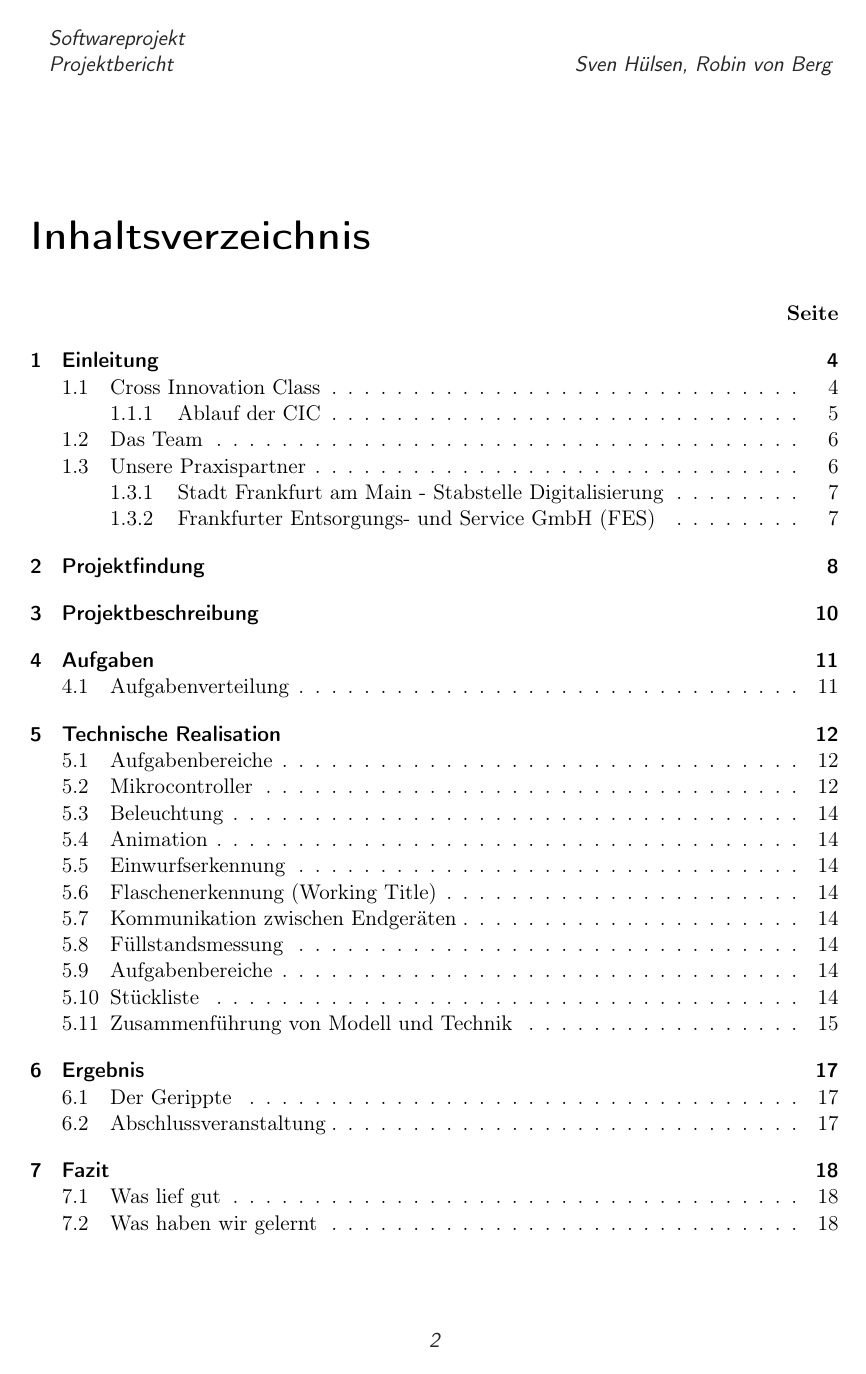
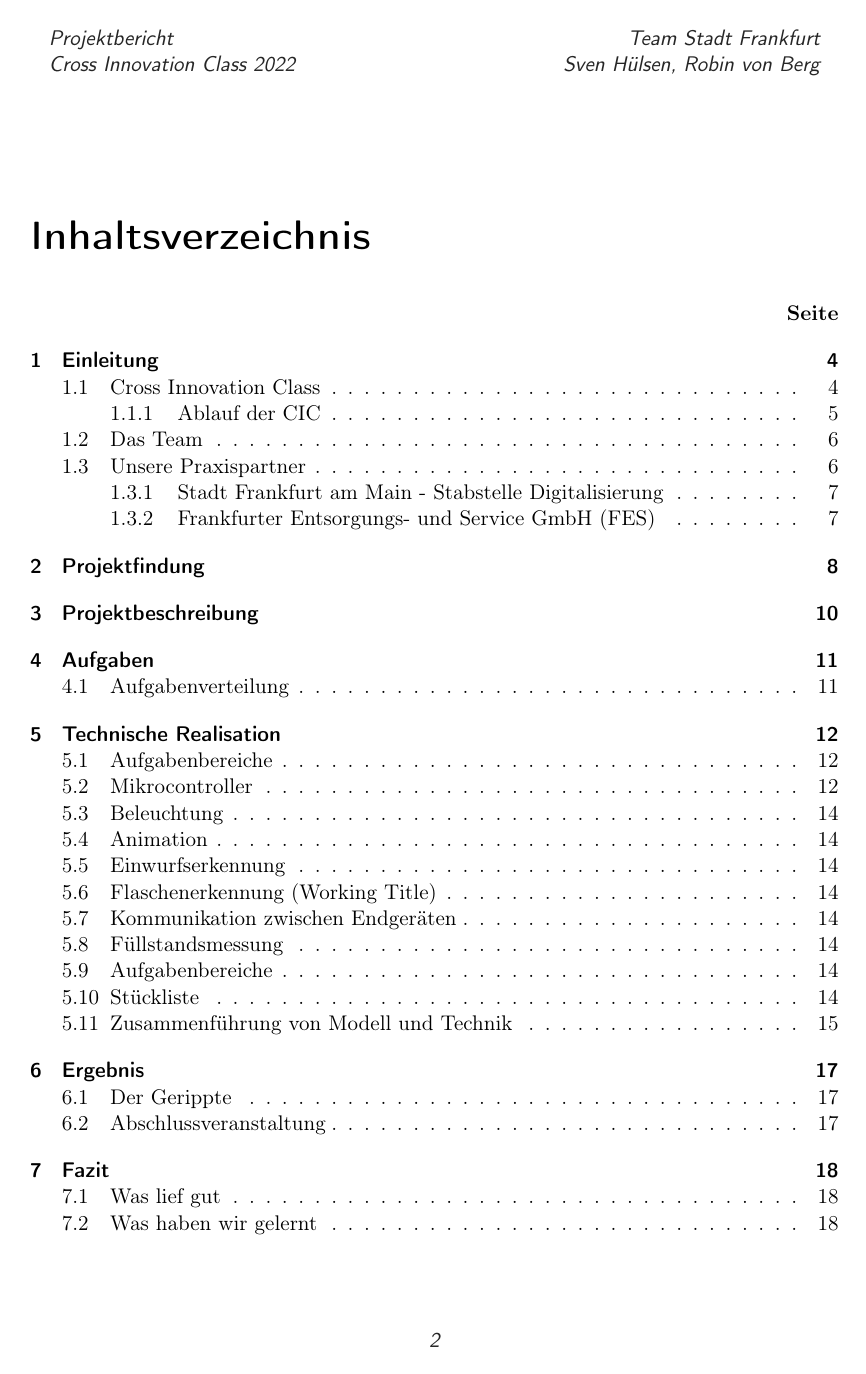
Before and after one commit to RobinVonBerg/cic_ffm, a LaTeX document (report/paper/main.tex): page 2 of 21. Compiled offline with pdfLaTeX.

Commit message:
Header geändert

```diff
--- a/report/paper/main.tex
+++ b/report/paper/main.tex
@@ -67,13 +67,16 @@
 % HEADER
 \ihead*{
     \begin{tabular}{ll}
-    \vcontext{} \\
-    \vsubject{}
+        \vsubject{} \\
+        \vsubtitle{}
     \end{tabular}
 }
 
 \rohead*{
-    \\ \vauthor{}
+    \begin{tabular}{rr}
+        \vtitle{} \\
+        \vauthor{}
+    \end{tabular}
 }
 
 % FOOTER
```
